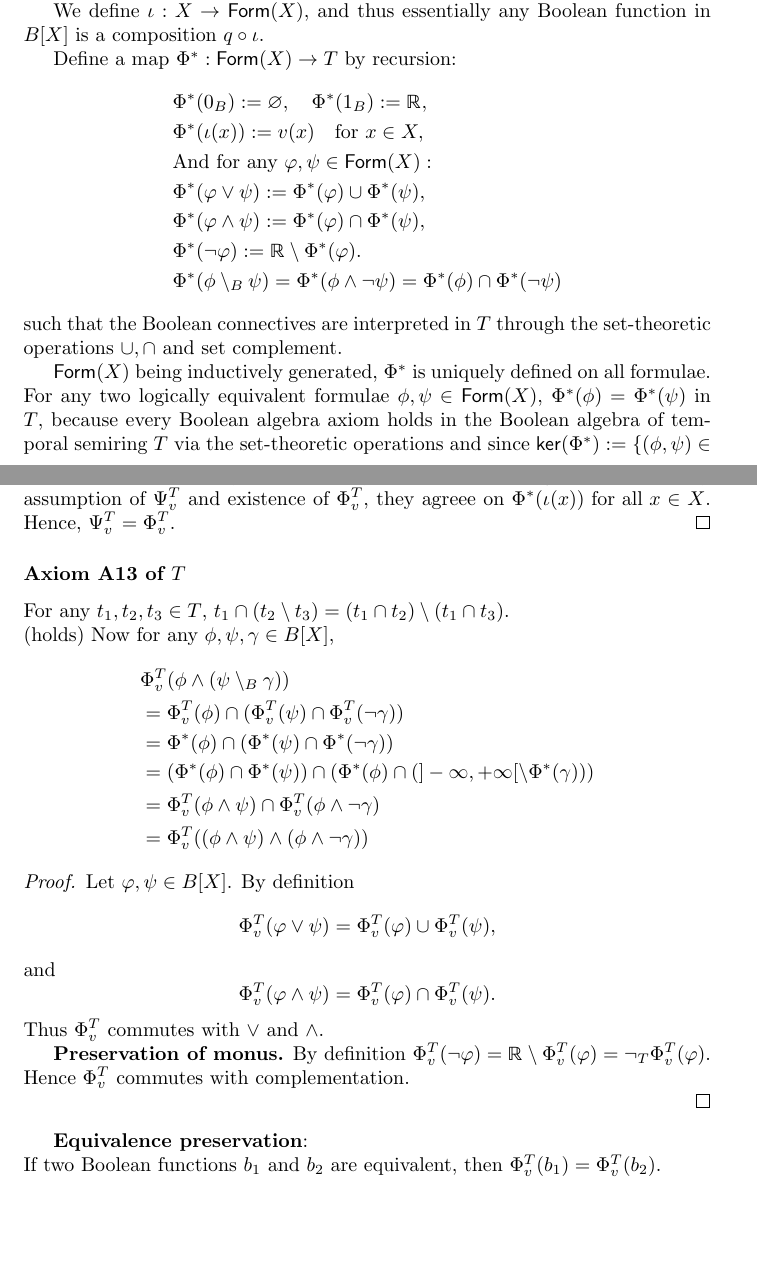
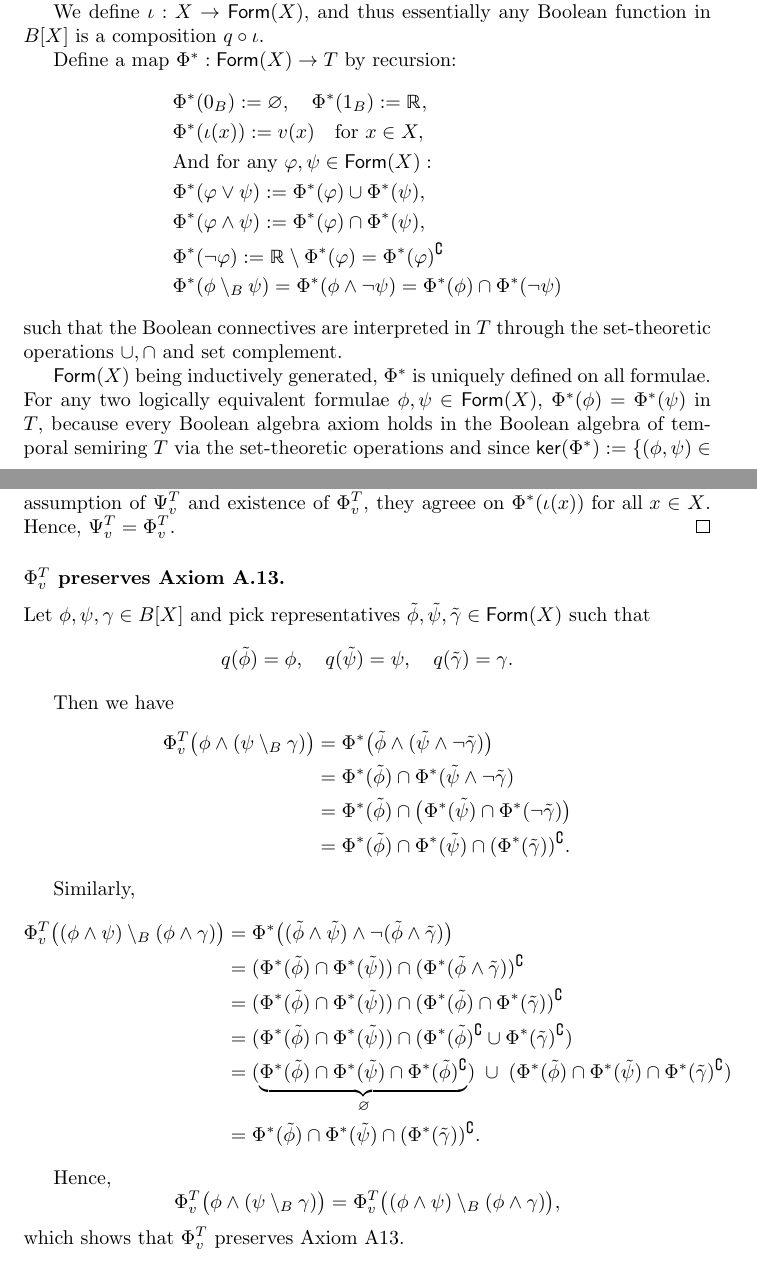
Before and after one commit to pratik2358/provsql_having, a LaTeX document (main.tex, which reads homomorphisms.tex): two parts of pages 8 and 9 of 11, joined at a grey line, cut so that both start at the same text, the shorter picture padded with empty space. Compiled offline with pdfLaTeX.

Commit message:
proof for A13

```diff
--- a/homomorphisms.tex
+++ b/homomorphisms.tex
@@ -24,7 +24,7 @@ Define a map $\Phi^*:\mathsf{Form}(X)\rightarrow T$ by recursion:
 &\text{And for any }\varphi,\psi \in \mathsf{Form}(X):\\
 &\Phi^*(\varphi\vee\psi) := \Phi^*(\varphi)\cup\Phi^*(\psi),\\
 &\Phi^*(\varphi\wedge\psi) := \Phi^*(\varphi)\cap\Phi^*(\psi),\\
-&\Phi^*(\neg\varphi) := \mathbb{R}\setminus\Phi^*(\varphi).\\
+&\Phi^*(\neg\varphi) := \mathbb{R}\setminus\Phi^*(\varphi)= \Phi^*(\varphi)^\complement\\
 &\Phi^*(\phi \setminus_B \psi) = \Phi^*(\phi \wedge \neg \psi) = \Phi^*(\phi)\cap \Phi^*(\neg \psi)
 \end{align*}
 such that the Boolean connectives are interpreted in $T$ through the set-theoretic operations $\cup, \cap$ and set complement.
@@ -47,37 +47,44 @@ $B[X]$ is a free Boolean algebra on $x\mapsto [x]_{B[X]}$  and $\alpha \in B[X]$
 When it comes to free algebras, homomorphisms are only determined by the values of their generators.
 And by assumption of $\Psi_v^T$ and existence of $\Phi_v^T$, they agreee on $\Phi^*(\iota(x)) \text{ for all } x \in X$. Hence, $\Psi_v^T=\Phi_v^T$.
 \end{proof}
-\subsubsection*{Axiom A13 of $T$}
-For any $t_1,t_2,t_3 \in T$, $t_1 \cap (t_2 \setminus t_3) = (t_1 \cap t_2) \setminus (t_1 \cap t_3)$.\\ (holds)
-Now for any $\phi, \psi, \gamma \in B[X]$,
+
+\subsubsection*{$\Phi_v^T$ preserves Axiom A.13.}
+
+Let $\phi, \psi, \gamma \in B[X]$ and pick representatives $\tilde{\phi}, \tilde{\psi}, \tilde{\gamma} \in \mathsf{Form}(X)$ such that
+\[
+q(\tilde{\phi}) = \phi, \quad q(\tilde{\psi}) = \psi, \quad q(\tilde{\gamma}) = \gamma.
+\]
+
+Then we have
 \[
 \begin{aligned}
-&\Phi_v^T(\phi \wedge (\psi \setminus_B \gamma))\\
-&= \Phi_v^T(\phi) \cap (\Phi_v^T(\psi) \cap \Phi_v^T(\neg \gamma)) \\
-&= \Phi^*(\phi) \cap (\Phi^*(\psi) \cap \Phi^*(\neg \gamma)) \\
-&= (\Phi^*(\phi) \cap \Phi^*(\psi)) \cap (\Phi^*(\phi) \cap (]-\infty,+\infty[ \setminus \Phi^*(\gamma))) \\
-&= \Phi_v^T(\phi \wedge \psi) \cap \Phi_v^T(\phi \wedge \neg \gamma) \\
-&= \Phi_v^T((\phi \wedge \psi) \wedge (\phi \wedge \neg \gamma))
+\Phi_v^T\big(\phi \wedge (\psi \setminus_B \gamma)\big)
+&= \Phi^*\big(\tilde{\phi} \wedge (\tilde{\psi} \wedge \neg \tilde{\gamma})\big) \\
+&= \Phi^*(\tilde{\phi}) \cap \Phi^*(\tilde{\psi} \wedge \neg \tilde{\gamma}) \\
+&= \Phi^*(\tilde{\phi}) \cap \big(\Phi^*(\tilde{\psi}) \cap \Phi^*(\neg \tilde{\gamma})\big) \\
+&= \Phi^*(\tilde{\phi}) \cap \Phi^*(\tilde{\psi}) \cap (\Phi^*(\tilde{\gamma}))^\complement.
 \end{aligned}
 \]
 
-\begin{proof}
-Let \(\varphi,\psi\in B[X]\). By definition
+Similarly,
 \[
-\Phi_v^T(\varphi\vee\psi)=\Phi_v^T(\varphi)\cup\Phi_v^T(\psi),
-\]and
+\begin{aligned}
+\Phi_v^T\big((\phi \wedge \psi) \setminus_B (\phi \wedge \gamma)\big)
+&= \Phi^*\big((\tilde{\phi} \wedge \tilde{\psi}) \wedge \neg (\tilde{\phi} \wedge \tilde{\gamma})\big) \\
+&= (\Phi^*(\tilde{\phi}) \cap \Phi^*(\tilde{\psi})) \cap (\Phi^*(\tilde{\phi} \wedge \tilde{\gamma}))^\complement \\
+&= (\Phi^*(\tilde{\phi}) \cap \Phi^*(\tilde{\psi})) \cap (\Phi^*(\tilde{\phi}) \cap \Phi^*(\tilde{\gamma}))^\complement \\
+&= (\Phi^*(\tilde{\phi}) \cap \Phi^*(\tilde{\psi})) \cap (\Phi^*(\tilde{\phi})^\complement \cup \Phi^*(\tilde{\gamma})^\complement) \\
+&= (\underbrace{\Phi^*(\tilde{\phi}) \cap \Phi^*(\tilde{\psi}) \cap \Phi^*(\tilde{\phi})^\complement}_{\varnothing})
+   \;\cup\; (\Phi^*(\tilde{\phi}) \cap \Phi^*(\tilde{\psi}) \cap \Phi^*(\tilde{\gamma})^\complement) \\
+&= \Phi^*(\tilde{\phi}) \cap \Phi^*(\tilde{\psi}) \cap (\Phi^*(\tilde{\gamma}))^\complement.
+\end{aligned}
+\]
+
+Hence,
 \[
-\Phi_v^T(\varphi\wedge\psi)=\Phi_v^T(\varphi)\cap\Phi_v^T(\psi).
+\Phi_v^T\big(\phi \wedge (\psi \setminus_B \gamma)\big) = \Phi_v^T\big((\phi \wedge \psi) \setminus_B (\phi \wedge \gamma)\big),
 \]
-Thus \(\Phi_v^T\) commutes with \(\vee\) and \(\wedge\).
-
-\textbf{Preservation of monus.}
-By definition \(\Phi_v^T(\neg\varphi)=\mathbb{R}\setminus\Phi_v^T(\varphi)=\neg_T\Phi_v^T(\varphi)\). Hence \(\Phi_v^T\) commutes with complementation.
-
-\end{proof}
-\textbf{Equivalence preservation}:\newline
-If two Boolean functions $b_1$ and $b_2$ are equivalent, then $\Phi_v^T(b_1) = \Phi_v^T(b_2)$.
-
+which shows that $\Phi_v^T$ preserves Axiom A13.
 
 
 \subsubsection{$\Phi_{\mathrm{trop}}: B^X \to T_{\min}$}
```
